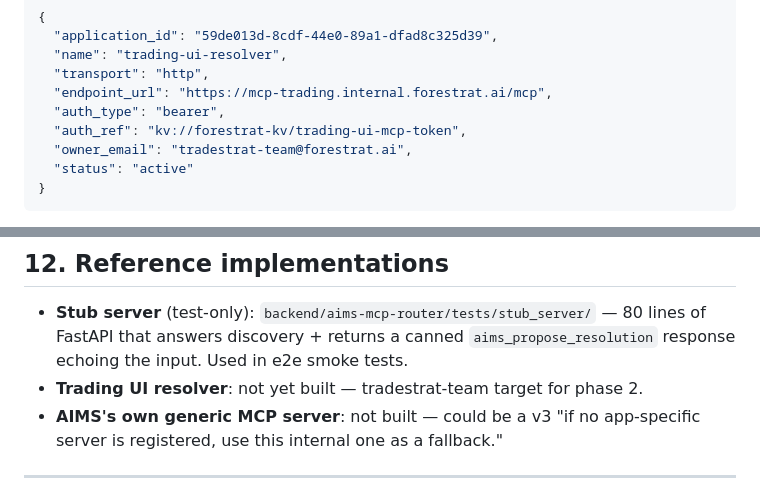
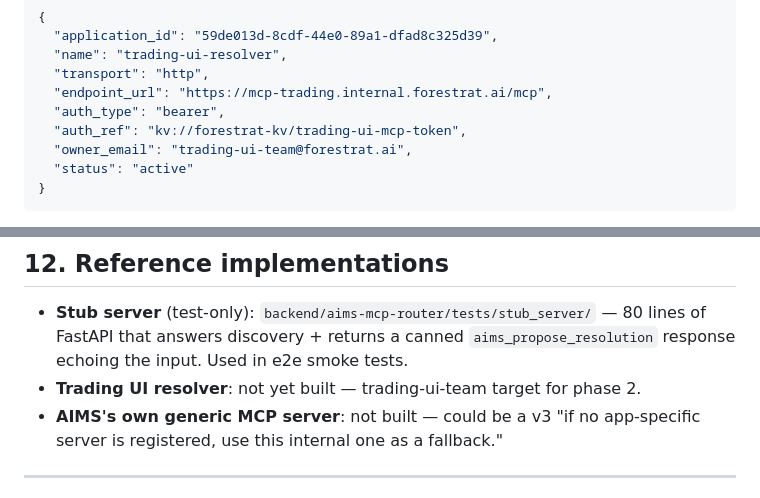
Before and after one commit to Forestrat-Inc/mcp-router, a Markdown page: docs/contracts.md, 2 parts joined by grey strips. GitHub-like rendering.

Commit message:
docs(contracts): trading-ui-team, not tradestrat-team
The Trading UI is the product name the team + Keycloak client
(`trading_ui_services`) + AKS namespace (`trade-ui`) + AIMS
application ("Trading UI") all align on. `tradestrat-*` is the
internal name of the backing services (tradestrat-api, tradestrat-ui,
etc.) — correct for KV secrets that belong to those services'
outgoing auth (e.g. `tradestrat-api-aims-bot-password`), wrong for the
inbound MCP integration where the caller-facing surface is the
Trading UI as a whole.

Two occurrences fixed in this doc; nothing else in the repo needed
touching.

Co-Authored-By: Claude Opus 4.7 <noreply@anthropic.com>

````diff
--- a/docs/contracts.md
+++ b/docs/contracts.md
@@ -281,7 +281,7 @@ Content-Type: application/json
   "endpoint_url": "https://mcp-trading.internal.forestrat.ai/mcp",
   "auth_type": "bearer",
   "auth_ref": "kv://forestrat-kv/trading-ui-mcp-token",
-  "owner_email": "tradestrat-team@forestrat.ai",
+  "owner_email": "trading-ui-team@forestrat.ai",
   "status": "active"
 }
 ```
@@ -403,7 +403,7 @@ The **agent-service change is additive**. Existing "Resolve with AI" continues t
 ## 12. Reference implementations
 
 - **Stub server** (test-only): `backend/aims-mcp-router/tests/stub_server/` — 80 lines of FastAPI that answers discovery + returns a canned `aims_propose_resolution` response echoing the input. Used in e2e smoke tests.
-- **Trading UI resolver**: not yet built — tradestrat-team target for phase 2.
+- **Trading UI resolver**: not yet built — trading-ui-team target for phase 2.
 - **AIMS's own generic MCP server**: not built — could be a v3 "if no app-specific server is registered, use this internal one as a fallback."
 
 ---
````
